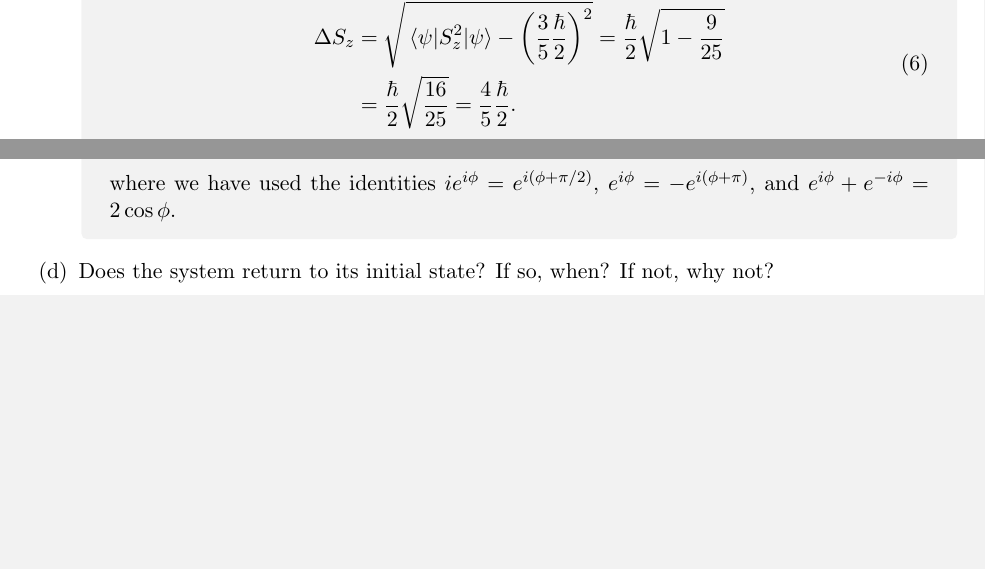
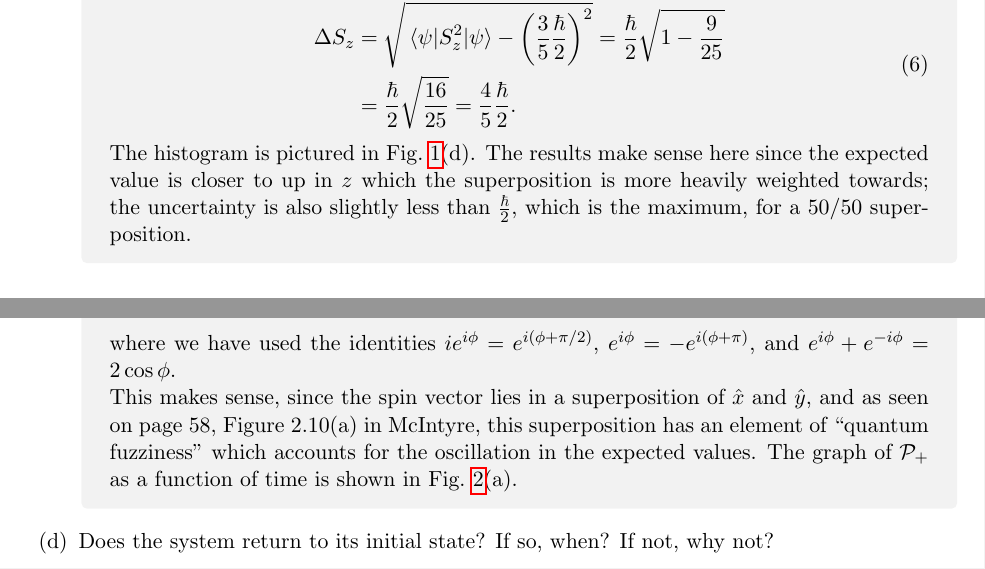
Before and after one commit to aschetlin/fall26, a LaTeX problem sheet (phys481/chetlin_zukowski_homework04.tex): two parts of pages 1 and 4 of 5 before the commit and two parts of pages 2 and 5 of 7 after it, joined at a grey line, cut so that both start at the same text, the shorter picture padded with empty space. Compiled offline with pdfLaTeX.

Commit message:
(p331): finish hw04

```diff
--- a/phys481/chetlin_zukowski_homework04.tex
+++ b/phys481/chetlin_zukowski_homework04.tex
@@ -104,6 +106,9 @@ i
             &= \frac{\hbar}{2} \sqrt{\frac{16}{25}} = \frac{4}{5} \frac{\hbar}{2}.
           \end{aligned}
           \end{equation}
+          The histogram is pictured in \cref{fig:1}(d).
+          The results make sense here since the expected value is closer to up in \( z \) which the superposition is more heavily weighted towards; the uncertainty is also slightly less than \( \frac{\hbar}{2} \), which is the maximum, for a 50/50 superposition.
         \end{answer}
 \end{enumerate}
 \end{problem}
+\begin{center}
@@ -110,3 +118,6 @@ i
+  \label{fig:1}
+\end{figure}
+\end{center}
 
 \begin{problem}{2}
   Consider a general state \( \ket{\psi} = a \ket{+} + b \ket{-} \), where \( a, b \in \mathbb{C} \).
@@ -269,6 +280,9 @@ The electron is in a uniform magnetic field \( \vec{B} = B_0 \hat{z} \).
           \end{aligned}
         \end{equation}
         where we have used the identities \( ie^{i\phi} = e^{i(\phi + \pi/2)} \), \( e^{i\phi} = -e^{i(\phi + \pi)} \), and \( e^{i\phi} + e^{-i\phi} = 2\cos\phi \).
+
+        This makes sense, since the spin vector lies in a superposition of \( \hat{x} \) and \( \hat{y} \), and as seen on page 58, Figure 2.10(a) in McIntyre, this superposition has an element of ``quantum fuzziness'' which accounts for the oscillation in the expected values.
+        The graph of \( \mathcal{P}_{+} \) as a function of time is shown in \cref{fig:2}(a).
         \end{answer}
   \item Does the system return to its initial state?
         If so, when?
```
Also changed, not shown: phys481/chetlin_zukowski_homework04.tex (12 more changed lines).
